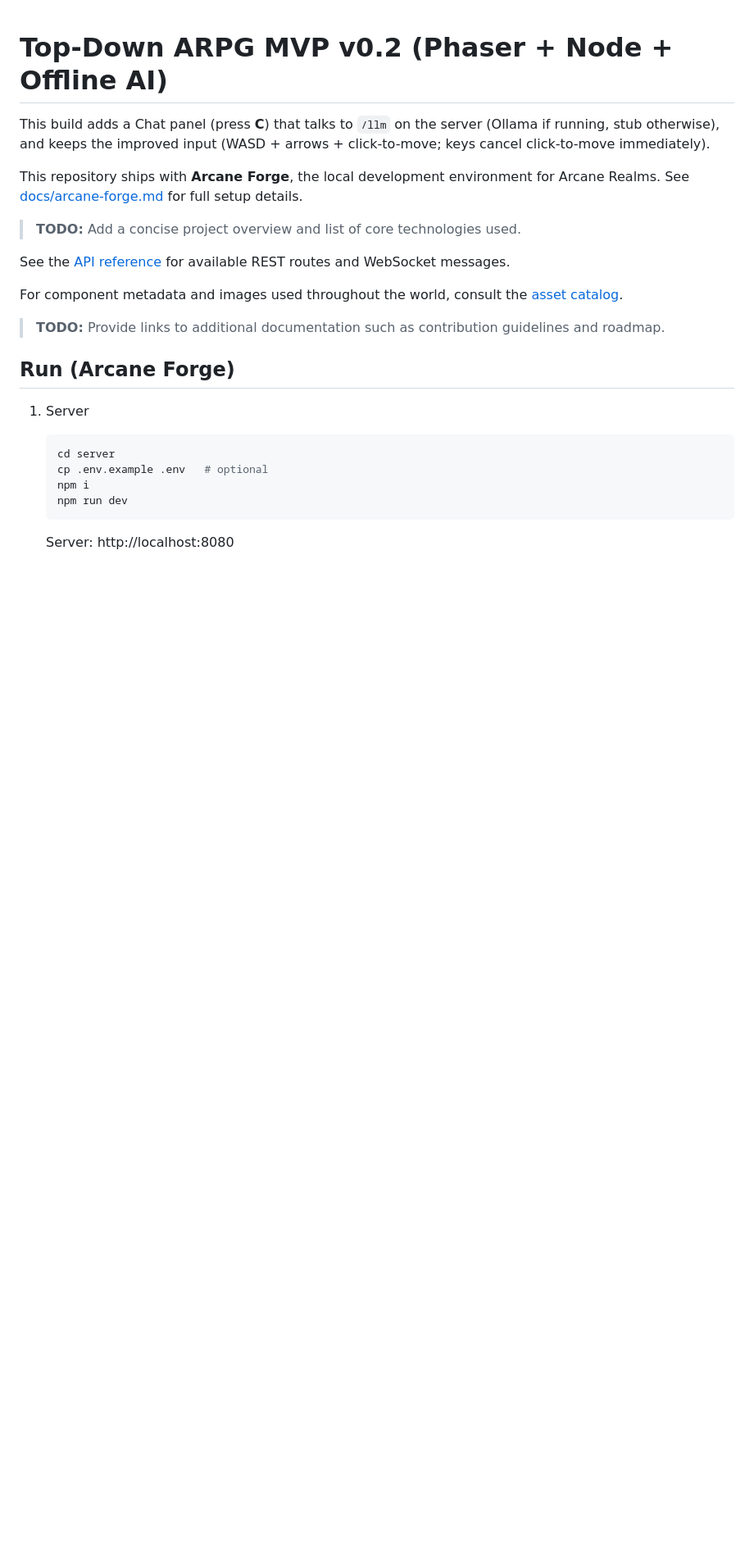
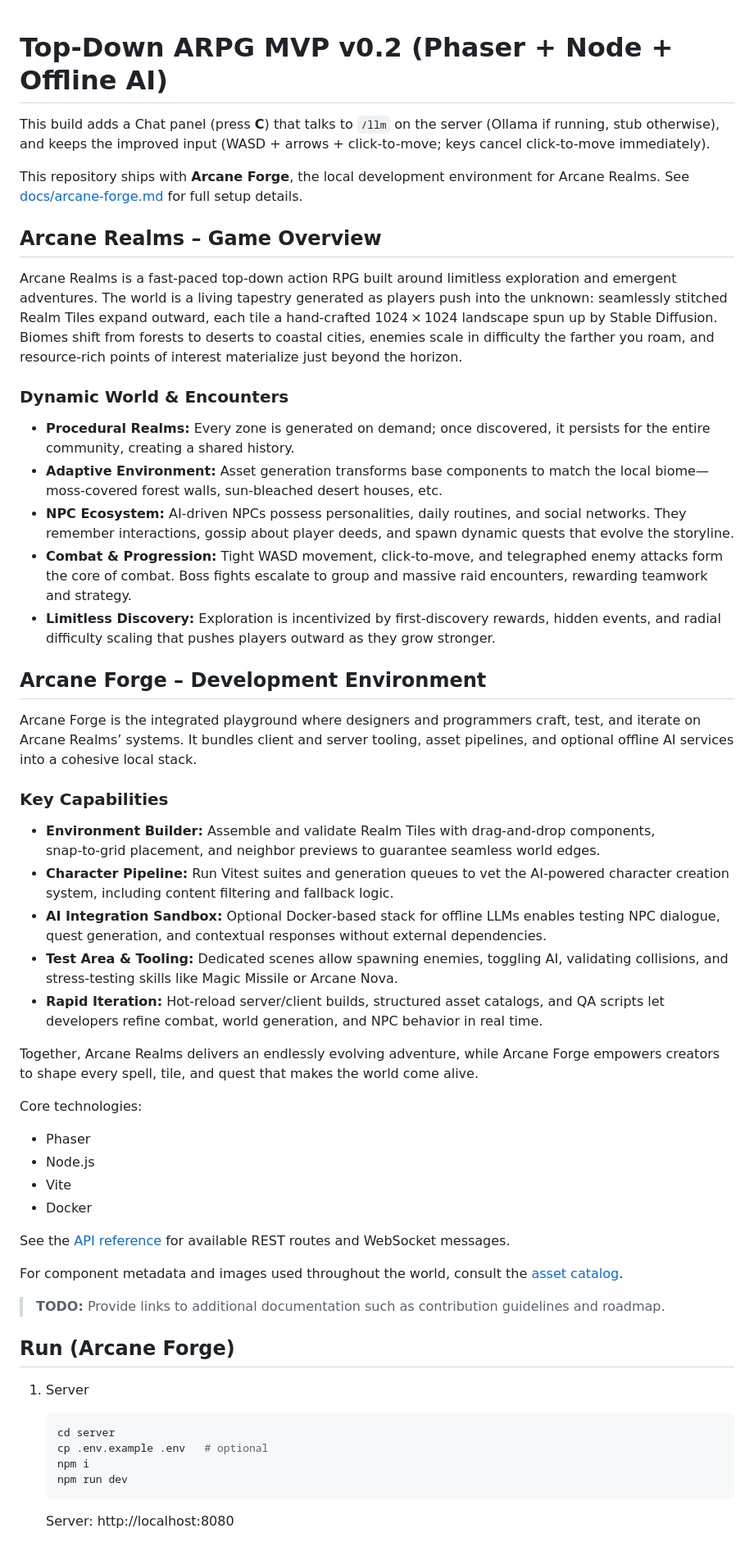
Before and after one commit to ibNez/Arcane-Realms, a Markdown page: README.md, the part around the change. Shown at 82% size. GitHub-like rendering; blank space fills up the shorter version.

Commit message:
docs: expand project overview

```diff
--- a/README.md
+++ b/README.md
@@ -5,7 +5,33 @@ and keeps the improved input (WASD + arrows + click-to-move; keys cancel click-t
 This repository ships with **Arcane Forge**, the local development environment for Arcane Realms. See
 [docs/arcane-forge.md](docs/arcane-forge.md) for full setup details.
 
-> **TODO:** Add a concise project overview and list of core technologies used.
+## Arcane Realms – Game Overview
+Arcane Realms is a fast-paced top-down action RPG built around limitless exploration and emergent adventures. The world is a living tapestry generated as players push into the unknown: seamlessly stitched Realm Tiles expand outward, each tile a hand-crafted 1024 × 1024 landscape spun up by Stable Diffusion. Biomes shift from forests to deserts to coastal cities, enemies scale in difficulty the farther you roam, and resource-rich points of interest materialize just beyond the horizon.
+
+### Dynamic World & Encounters
+- **Procedural Realms:** Every zone is generated on demand; once discovered, it persists for the entire community, creating a shared history.
+- **Adaptive Environment:** Asset generation transforms base components to match the local biome—moss-covered forest walls, sun‑bleached desert houses, etc.
+- **NPC Ecosystem:** AI-driven NPCs possess personalities, daily routines, and social networks. They remember interactions, gossip about player deeds, and spawn dynamic quests that evolve the storyline.
+- **Combat & Progression:** Tight WASD movement, click-to-move, and telegraphed enemy attacks form the core of combat. Boss fights escalate to group and massive raid encounters, rewarding teamwork and strategy.
+- **Limitless Discovery:** Exploration is incentivized by first-discovery rewards, hidden events, and radial difficulty scaling that pushes players outward as they grow stronger.
+
+## Arcane Forge – Development Environment
+Arcane Forge is the integrated playground where designers and programmers craft, test, and iterate on Arcane Realms’ systems. It bundles client and server tooling, asset pipelines, and optional offline AI services into a cohesive local stack.
+
+### Key Capabilities
+- **Environment Builder:** Assemble and validate Realm Tiles with drag‑and‑drop components, snap‑to‑grid placement, and neighbor previews to guarantee seamless world edges.
+- **Character Pipeline:** Run Vitest suites and generation queues to vet the AI-powered character creation system, including content filtering and fallback logic.
+- **AI Integration Sandbox:** Optional Docker‑based stack for offline LLMs enables testing NPC dialogue, quest generation, and contextual responses without external dependencies.
+- **Test Area & Tooling:** Dedicated scenes allow spawning enemies, toggling AI, validating collisions, and stress‑testing skills like Magic Missile or Arcane Nova.
+- **Rapid Iteration:** Hot‑reload server/client builds, structured asset catalogs, and QA scripts let developers refine combat, world generation, and NPC behavior in real time.
+
+Together, Arcane Realms delivers an endlessly evolving adventure, while Arcane Forge empowers creators to shape every spell, tile, and quest that makes the world come alive.
+
+Core technologies:
+- Phaser
+- Node.js
+- Vite
+- Docker
 
 See the [API reference](docs/API.md) for available REST routes and WebSocket messages.
 
```
